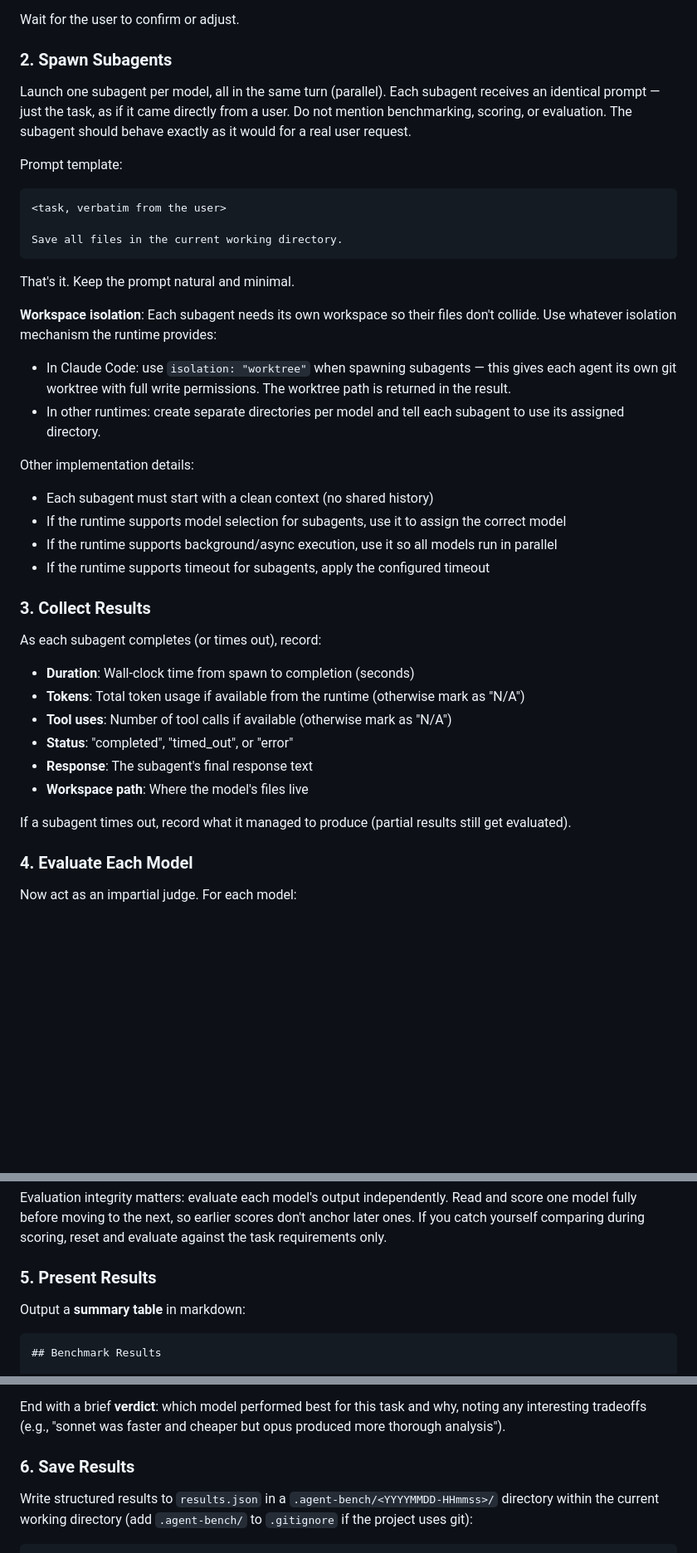
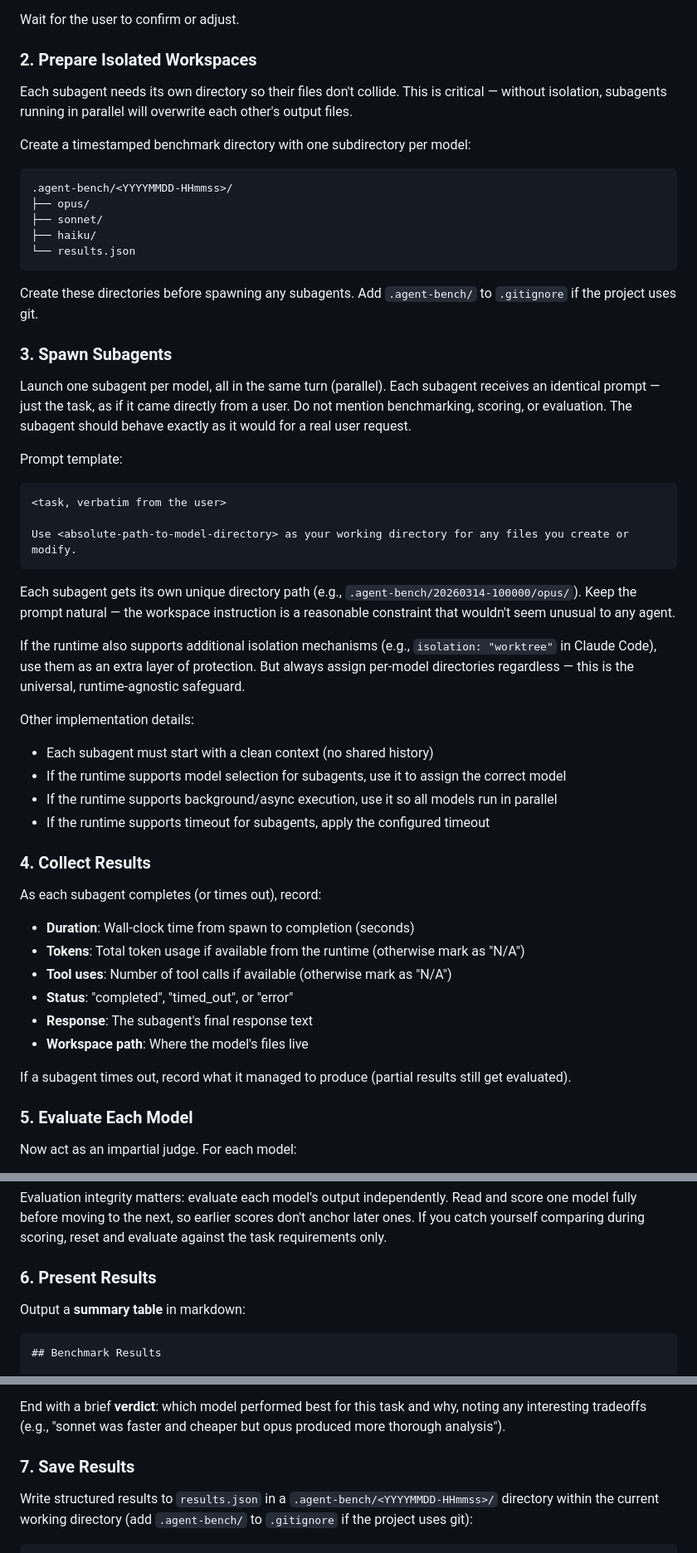
Before and after one commit to unifai-network/skills, a Markdown page: agent-bench/SKILL.md, 3 parts joined by grey strips. Shown at 83% size. Drawn GitHub-style; blank space fills up the shorter version.

Commit message:
fix: require per-model directories to prevent file overwrites
Subagents running in parallel without workspace isolation overwrite each
other's output files. This adds an explicit "Prepare Isolated Workspaces"
step that creates per-model directories before spawning, and tells each
subagent its assigned path. Works across all runtimes (Claude Code,
OpenClaw, Codex, etc.) without relying on runtime-specific isolation.

Co-Authored-By: Claude Opus 4.6 (1M context) <noreply@anthropic.com>

````diff
--- a/agent-bench/SKILL.md
+++ b/agent-bench/SKILL.md
@@ -25,7 +25,22 @@ Extract the task, model list, and timeout from the user's message. Before procee
 
 Wait for the user to confirm or adjust.
 
-### 2. Spawn Subagents
+### 2. Prepare Isolated Workspaces
+
+Each subagent needs its own directory so their files don't collide. This is critical — without isolation, subagents running in parallel will overwrite each other's output files.
+
+Create a timestamped benchmark directory with one subdirectory per model:
+```
+.agent-bench/<YYYYMMDD-HHmmss>/
+├── opus/
+├── sonnet/
+├── haiku/
+└── results.json
+```
+
+Create these directories before spawning any subagents. Add `.agent-bench/` to `.gitignore` if the project uses git.
+
+### 3. Spawn Subagents
 
 Launch one subagent per model, all in the same turn (parallel). Each subagent receives an identical prompt — just the task, as if it came directly from a user. Do not mention benchmarking, scoring, or evaluation. The subagent should behave exactly as it would for a real user request.
 
@@ -34,14 +49,12 @@ Prompt template:
 ```
 <task, verbatim from the user>
 
-Save all files in the current working directory.
+Use <absolute-path-to-model-directory> as your working directory for any files you create or modify.
 ```
 
-That's it. Keep the prompt natural and minimal.
+Each subagent gets its own unique directory path (e.g., `.agent-bench/20260314-100000/opus/`). Keep the prompt natural — the workspace instruction is a reasonable constraint that wouldn't seem unusual to any agent.
 
-**Workspace isolation**: Each subagent needs its own workspace so their files don't collide. Use whatever isolation mechanism the runtime provides:
-- In Claude Code: use `isolation: "worktree"` when spawning subagents — this gives each agent its own git worktree with full write permissions. The worktree path is returned in the result.
-- In other runtimes: create separate directories per model and tell each subagent to use its assigned directory.
+If the runtime also supports additional isolation mechanisms (e.g., `isolation: "worktree"` in Claude Code), use them as an extra layer of protection. But always assign per-model directories regardless — this is the universal, runtime-agnostic safeguard.
 
 Other implementation details:
 - Each subagent must start with a clean context (no shared history)
@@ -49,7 +62,7 @@ Other implementation details:
 - If the runtime supports background/async execution, use it so all models run in parallel
 - If the runtime supports timeout for subagents, apply the configured timeout
 
-### 3. Collect Results
+### 4. Collect Results
 
 As each subagent completes (or times out), record:
 - **Duration**: Wall-clock time from spawn to completion (seconds)
@@ -61,7 +74,7 @@ As each subagent completes (or times out), record:
 
 If a subagent times out, record what it managed to produce (partial results still get evaluated).
 
-### 4. Evaluate Each Model
+### 5. Evaluate Each Model
 
 Now act as an impartial judge. For each model:
 
@@ -81,7 +94,7 @@ For each score, write a 1-2 sentence justification. Be specific — reference ac
 
 Evaluation integrity matters: evaluate each model's output independently. Read and score one model fully before moving to the next, so earlier scores don't anchor later ones. If you catch yourself comparing during scoring, reset and evaluate against the task requirements only.
 
-### 5. Present Results
+### 6. Present Results
 
 Output a **summary table** in markdown:
 
@@ -106,7 +119,7 @@ Then for each model, show:
 
 End with a brief **verdict**: which model performed best for this task and why, noting any interesting tradeoffs (e.g., "sonnet was faster and cheaper but opus produced more thorough analysis").
 
-### 6. Save Results
+### 7. Save Results
 
 Write structured results to `results.json` in a `.agent-bench/<YYYYMMDD-HHmmss>/` directory within the current working directory (add `.agent-bench/` to `.gitignore` if the project uses git):
 
````
